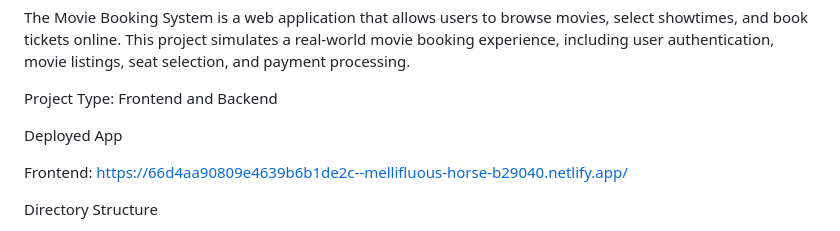
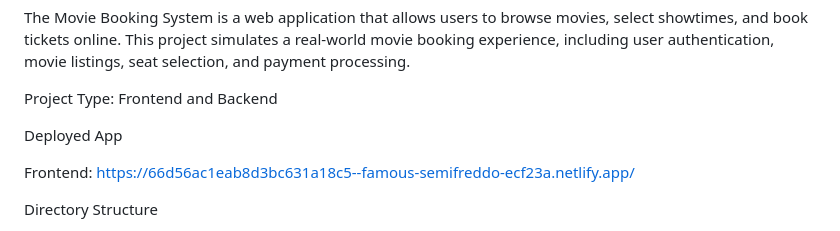
Before and after one commit to VenkataRamanaDerangula/Sprint-Scripters_027, a Markdown page: README.md, the part around one of its changes. GitHub-like rendering.

Commit message:
- Update the readme file

```diff
--- a/README.md
+++ b/README.md
@@ -9,7 +9,7 @@ Frontend and Backend
 
 Deployed App
 
-Frontend: https://66d4aa90809e4639b6b1de2c--mellifluous-horse-b29040.netlify.app/
+Frontend: https://66d56ac1eab8d3bc631a18c5--famous-semifreddo-ecf23a.netlify.app/
 
 Directory Structure
 
```
Also changed, not shown: other parts of README.md (+2 -1 lines).
